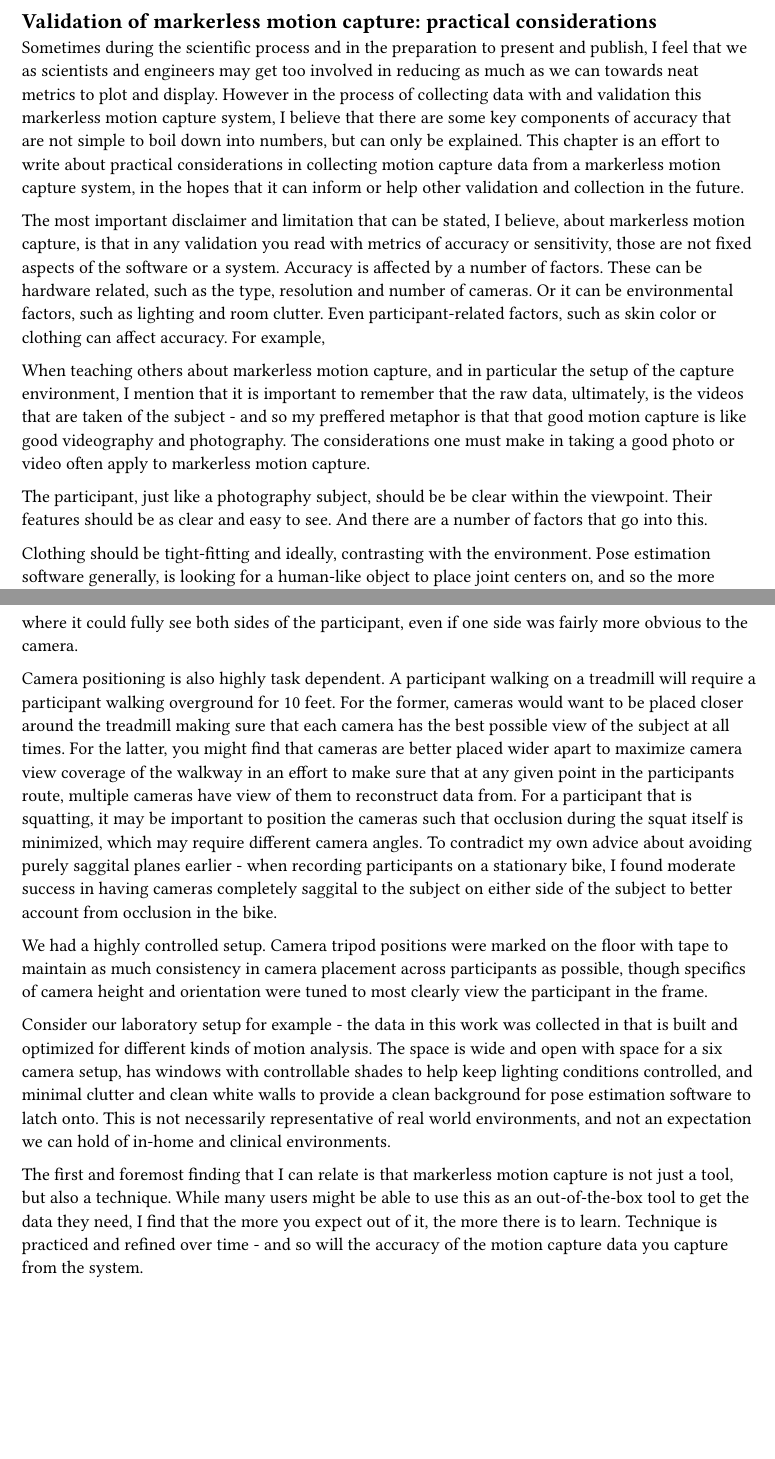
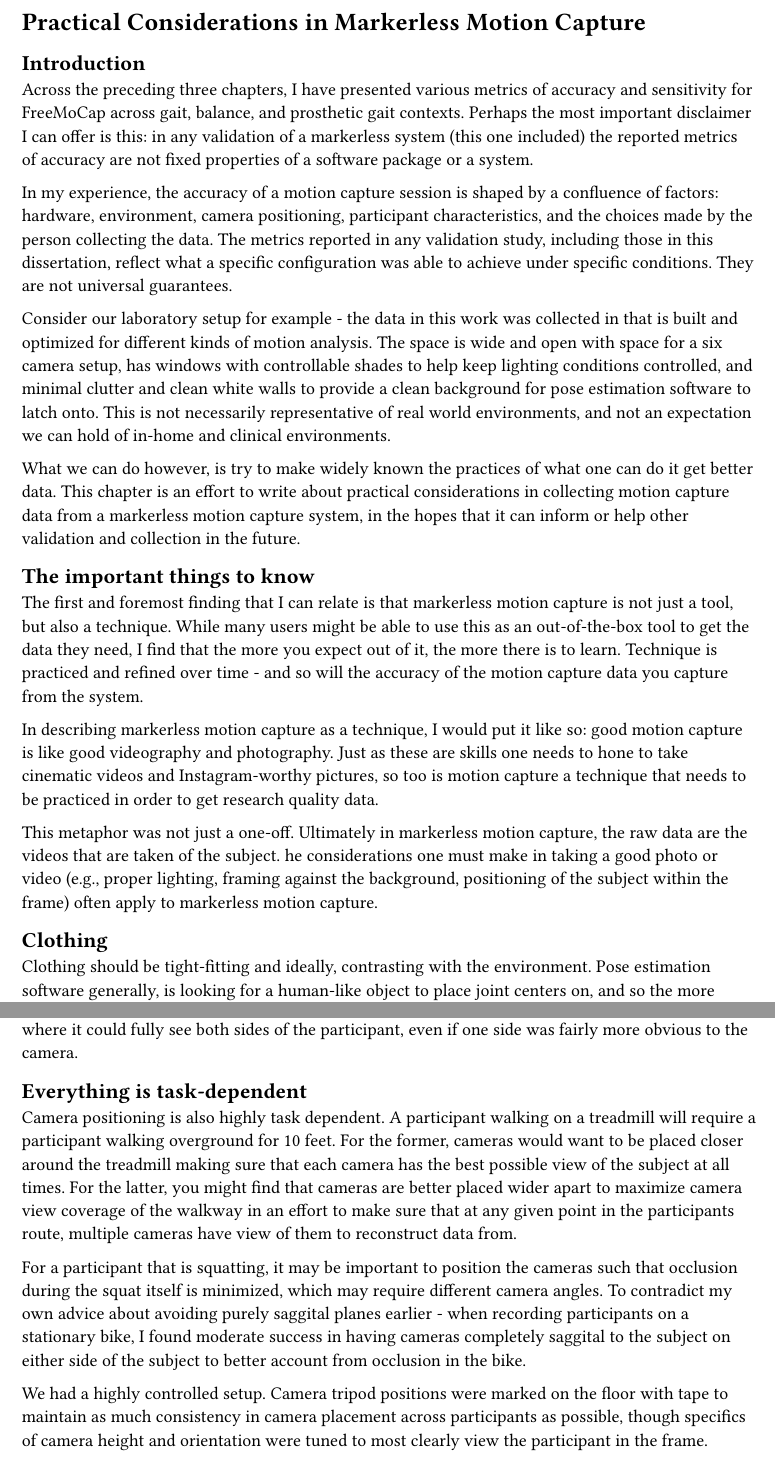
Before and after one commit to aaroncherian/dissertation, a Typst document (neu_coe_typst_starter/chapters/ch_practical_considerations.typ): two parts of pages 1 and 2 of 2, joined at a grey line, cut at the place of the change, the shorter picture padded with empty space. Compiled offline with Typst 0.15.

Commit message:
practical considerations

```diff
--- a/neu_coe_typst_starter/chapters/ch_practical_considerations.typ
+++ b/neu_coe_typst_starter/chapters/ch_practical_considerations.typ
@@ -1,16 +1,30 @@
-== Validation of markerless motion capture: practical considerations
+= Practical Considerations in Markerless Motion Capture
 
-Sometimes during the scientific process and in the preparation to present and publish, I feel that we as scientists and engineers may get too involved in reducing as much as we can towards neat metrics to plot and display. However in the process of collecting data with and validation this markerless motion capture system, I believe that there are some key components of accuracy that are not simple to boil down into numbers, but can only be explained. This chapter is an effort to write about practical considerations in collecting motion capture data from a markerless motion capture system, in the hopes that it can inform or help other validation and collection in the future.
+== Introduction
+Across the preceding three chapters, I have presented various metrics of accuracy and sensitivity for FreeMoCap across gait, balance, and prosthetic gait contexts.  Perhaps the most important disclaimer I can offer is this: in any validation of a markerless system (this one included) the reported metrics of accuracy are not fixed properties of a software package or a system.
 
-The most important disclaimer and limitation that can be stated, I believe, about markerless motion capture, is that in any validation you read with metrics of accuracy or sensitivity, those are not fixed aspects of the software or a system. Accuracy is affected by a number of factors. These can be hardware related, such as the type, resolution and number of cameras. Or it can be environmental factors, such as lighting and room clutter. Even participant-related factors, such as skin color or clothing can affect accuracy. For example,
+In my experience, the accuracy of a motion capture session is shaped by a confluence of factors: hardware, environment, camera positioning, participant characteristics, and the choices made by the person collecting the data. The metrics reported in any validation study, including those in this dissertation, reflect what a specific configuration was able to achieve under specific conditions. They are not universal guarantees.
 
-When teaching others about markerless motion capture, and in particular the setup of the capture environment, I mention that it is important to remember that the raw data, ultimately, is the videos that are taken of the subject - and so my preffered metaphor is that that good motion capture is like good videography and photography. The considerations one must make in taking a good photo or video often apply to markerless motion capture.
+Consider our laboratory setup for example - the data in this work was collected in that is built and optimized for different kinds of motion analysis. The space is wide and open with space for a six camera setup, has windows with controllable shades to help keep lighting conditions controlled, and minimal clutter and clean white walls to provide a clean background for pose estimation software to latch onto. This is not necessarily representative of real world environments, and not an expectation we can hold of in-home and clinical environments.
 
-The participant, just like a photography subject, should be be clear within the viewpoint. Their features should be as clear and easy to see. And there are a number of factors that go into this.
+What we can do however, is try to make widely known the practices of what one can do it get better data. This chapter is an effort to write about practical considerations in collecting motion capture data from a markerless motion capture system, in the hopes that it can inform or help other validation and collection in the future.
+
+== The important things to know
+
+The first and foremost finding that I can relate is that markerless motion capture is not just a tool, but also a technique. While many users might be able to use this as an out-of-the-box tool to get the data they need, I find that the more you expect out of it, the more there is to learn. Technique is practiced and refined over time - and so will the accuracy of the motion capture data you capture from the system.
+
+In describing markerless motion capture as a technique, I would put it like so: good motion capture is like good videography and photography. Just as these are skills one needs to hone to take cinematic videos and Instagram-worthy pictures, so too is motion capture a technique that needs to be practiced in order to get research quality data.
+
+This metaphor was not just a one-off. Ultimately in markerless motion capture, the raw data are the videos that are taken of the subject. he considerations one must make in taking a good photo or video (e.g., proper lighting, framing against the background, positioning of the subject within the frame) often apply to markerless motion capture.
+
+== Clothing
 
 Clothing should be tight-fitting and ideally, contrasting with the environment. Pose estimation software generally, is looking for a human-like object to place joint centers on, and so the more obviously human-like we can make our subject/participant look, the more we can aid our 2D tracking of the subject. In initial pilot testing of our validation study, participants wore full-body black suits. We found that these were detrimental to our accuracy, particularly in gait. Black-on-black makes overlapping limbs in a camera view hard to contrast - therefore we switched to sleeveless shirts and tight fitting shorts to better provide contrast. We took special care to spray paint shoes worn by the participants to be white such that they had clear contrast against the black belts of our instrumented treadmill.
 
+== Lighting
 Lighting matters. As in taking a photo, you want the subject to be well-lit, this too matters in markerless motion capture. This matters matters even more when considering that often to minimize motion blur, we must keep our exposure settings somewhat lower which also makes the camera view darker. Therefore, it should be of interest to keep the limbs of interest as well-illuminated as possible. Participant clothing and skin colors should be considering in the lighting. Window shades were always shut with overhead lighting turned on to make sure that time of day and sunlight was never a factor the lighting of our participant. We used three stage lights to light the participant, particularly pointing them down towards the treadmill to illuminate the belt and further improve lower-limb lighting, and approximating a 3 point lighting approach often used in film and photography to minimize the shadows caused by the lights themselves.
+
+== Camera Positioning
 
 The positioning of multiple cameras matters. Frankly, I spent many months optimizing our six camera setup to my liking. From a personal standpoint, I prefer avoiding fully saggital angle. If the subject is relatively stationary in the capture area, I like to try and make sure each camera is gathering as much data about the participant as possible. Fully saggital plane views cut out perhaps 50% of the data you could be gather about the participant, while also contributing to the occlusion problem. Generally, I preferred to place any saggital views as being somewhat oblique saggital - where it could fully see both sides of the participant, even if one side was fairly more obvious to the camera.
 
```
Also changed, not shown: neu_coe_typst_starter/main.typ (+1 -0 lines), neu_coe_typst_starter/chapters/ch_practical_considerations.typ (12 more changed lines).
